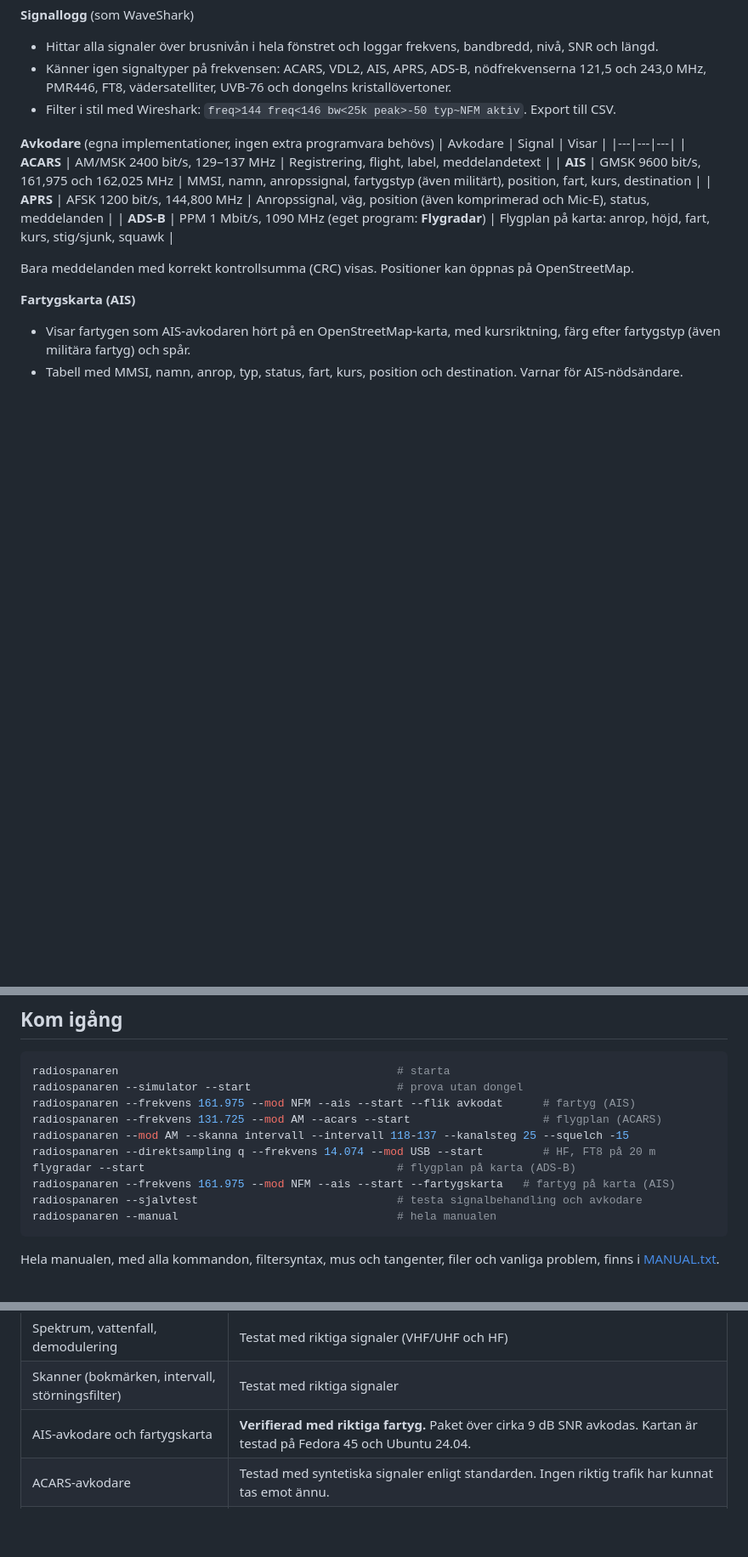
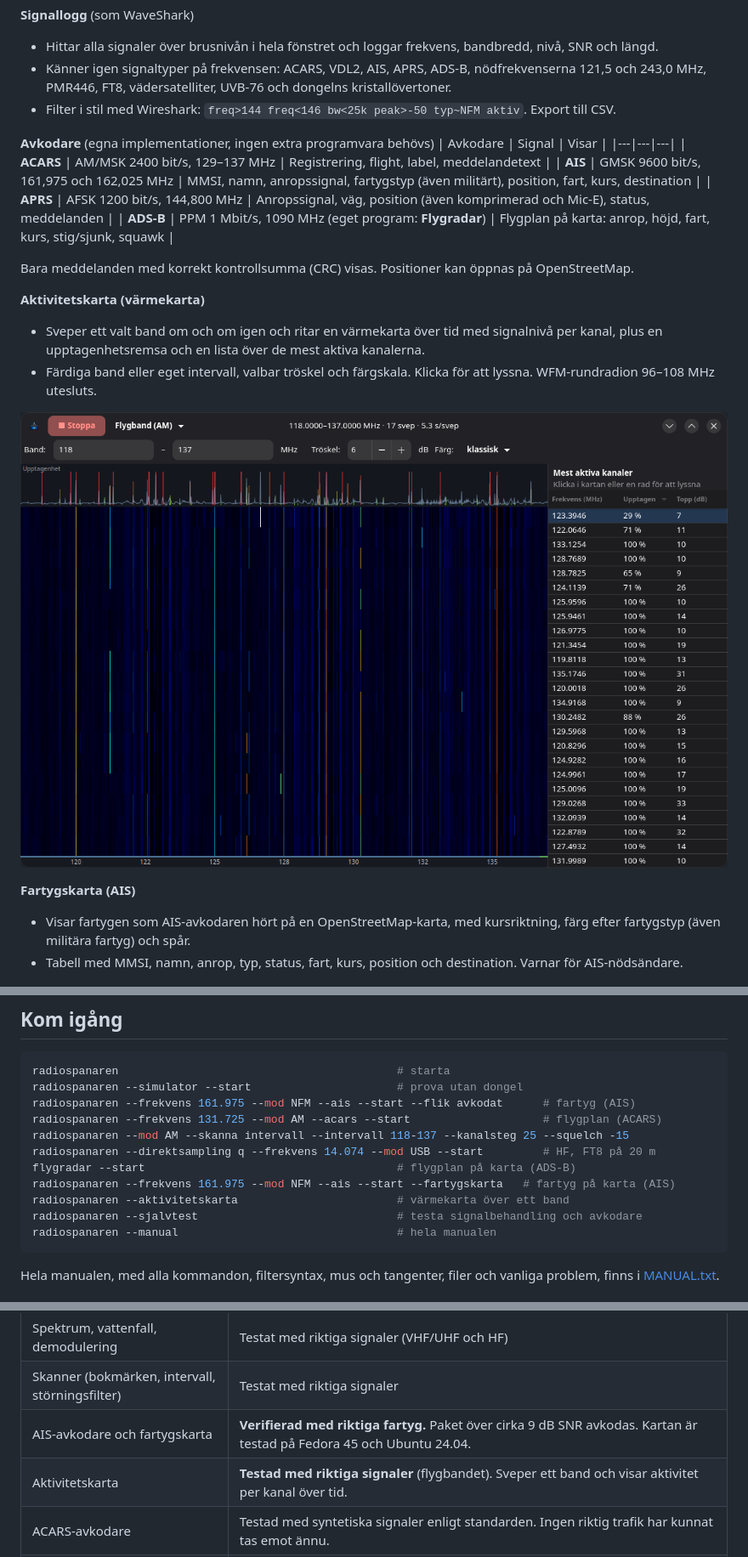
Before and after one commit to EriHil/radiospanaren-beta-v2, a Markdown page: README.md, 3 parts joined by grey strips. Shown at 85% size. GitHub-like rendering; pictures changed too: docs/bilder/aktivitetskarta.png (added); blank space fills up the shorter version.

````diff
--- a/README.md
+++ b/README.md
@@ -38,6 +38,12 @@ Radiospanaren gör en billig RTL-SDR-dongel till en komplett mottagarstation med
 | **ADS-B** | PPM 1 Mbit/s, 1090 MHz (eget program: **Flygradar**) | Flygplan på karta: anrop, höjd, fart, kurs, stig/sjunk, squawk |
 
 Bara meddelanden med korrekt kontrollsumma (CRC) visas. Positioner kan öppnas på OpenStreetMap.
+
+**Aktivitetskarta (värmekarta)**
+- Sveper ett valt band om och om igen och ritar en värmekarta över tid med signalnivå per kanal, plus en upptagenhetsremsa och en lista över de mest aktiva kanalerna.
+- Färdiga band eller eget intervall, valbar tröskel och färgskala. Klicka för att lyssna. WFM-rundradion 96–108 MHz utesluts.
+
+![Aktivitetskarta](docs/bilder/aktivitetskarta.png)
 
 **Fartygskarta (AIS)**
 - Visar fartygen som AIS-avkodaren hört på en OpenStreetMap-karta, med kursriktning, färg efter fartygstyp (även militära fartyg) och spår.
@@ -93,6 +99,7 @@ radiospanaren --mod AM --skanna intervall --intervall 118-137 --kanalsteg 25 --s
 radiospanaren --direktsampling q --frekvens 14.074 --mod USB --start         # HF, FT8 på 20 m
 flygradar --start                                      # flygplan på karta (ADS-B)
 radiospanaren --frekvens 161.975 --mod NFM --ais --start --fartygskarta   # fartyg på karta (AIS)
+radiospanaren --aktivitetskarta                        # värmekarta över ett band
 radiospanaren --sjalvtest                              # testa signalbehandling och avkodare
 radiospanaren --manual                                 # hela manualen
 ```
@@ -114,6 +121,7 @@ Testat på Fedora 45 (KDE) med en Nooelec NESDR SMArt v5 (R820T) och i en ren Ub
 | Spektrum, vattenfall, demodulering | Testat med riktiga signaler (VHF/UHF och HF) |
 | Skanner (bokmärken, intervall, störningsfilter) | Testat med riktiga signaler |
 | AIS-avkodare och fartygskarta | **Verifierad med riktiga fartyg.** Paket över cirka 9 dB SNR avkodas. Kartan är testad på Fedora 45 och Ubuntu 24.04. |
+| Aktivitetskarta | **Testad med riktiga signaler** (flygbandet). Sveper ett band och visar aktivitet per kanal över tid. |
 | ACARS-avkodare | Testad med syntetiska signaler enligt standarden. Ingen riktig trafik har kunnat tas emot ännu. |
 | APRS-avkodare | Testad med syntetiska signaler (klarar 7 dB SNR). Ingen riktig trafik har kunnat tas emot ännu. |
 | ADS-B / Flygradar | **Verifierad med riktiga flygplan** (inomhusantenn, Stockholmsområdet). Karta testad på Fedora 45 (libshumate 1.7) och Ubuntu 24.04 (1.2). |
````
Also changed, not shown: docs/ÄNDRINGSLOGG.md (+9 -0 lines), 4 other files.
